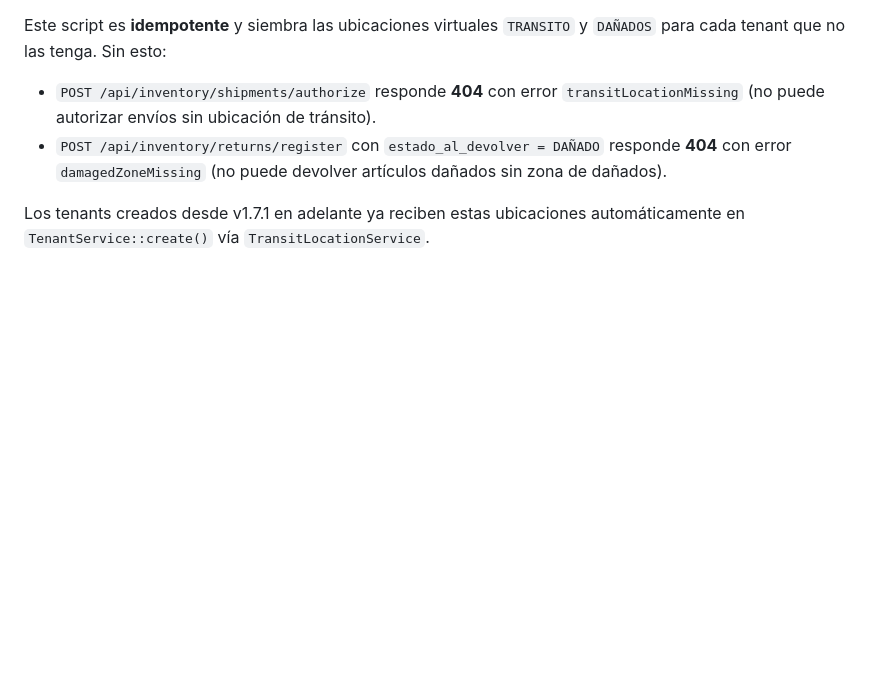
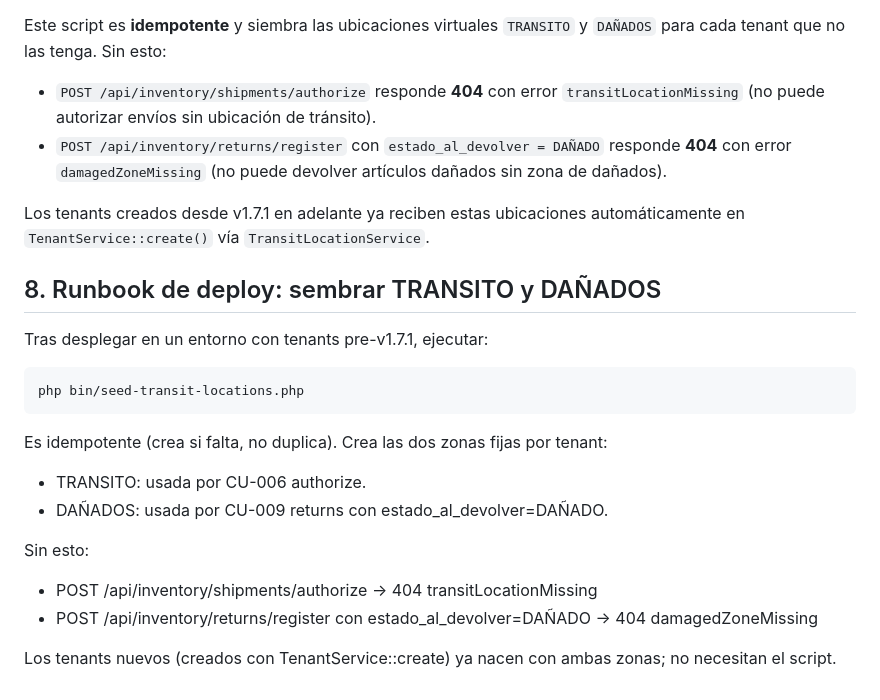
Before and after one commit to itspport96-pixel/xproject-es, a Markdown page: docs/SECURITY-PROD.md, the part around the change. Drawn GitHub-style; blank space fills up the shorter version.

Commit message:
FIX F9 (O1): runbook de deploy para sembrar TRANSITO y DAÑADOS en tenants legacy

```diff
--- a/docs/SECURITY-PROD.md
+++ b/docs/SECURITY-PROD.md
@@ -237,3 +237,24 @@ Este script es **idempotente** y siembra las ubicaciones virtuales `TRANSITO` y
 
 Los tenants creados desde v1.7.1 en adelante ya reciben estas ubicaciones
 automáticamente en `TenantService::create()` vía `TransitLocationService`.
+
+## 8. Runbook de deploy: sembrar TRANSITO y DAÑADOS
+
+Tras desplegar en un entorno con tenants pre-v1.7.1, ejecutar:
+
+    php bin/seed-transit-locations.php
+
+Es idempotente (crea si falta, no duplica). Crea las dos zonas fijas
+por tenant:
+
+  - TRANSITO: usada por CU-006 authorize.
+  - DAÑADOS: usada por CU-009 returns con estado_al_devolver=DAÑADO.
+
+Sin esto:
+
+  - POST /api/inventory/shipments/authorize → 404 transitLocationMissing
+  - POST /api/inventory/returns/register con estado_al_devolver=DAÑADO
+    → 404 damagedZoneMissing
+
+Los tenants nuevos (creados con TenantService::create) ya nacen con
+ambas zonas; no necesitan el script.
```
